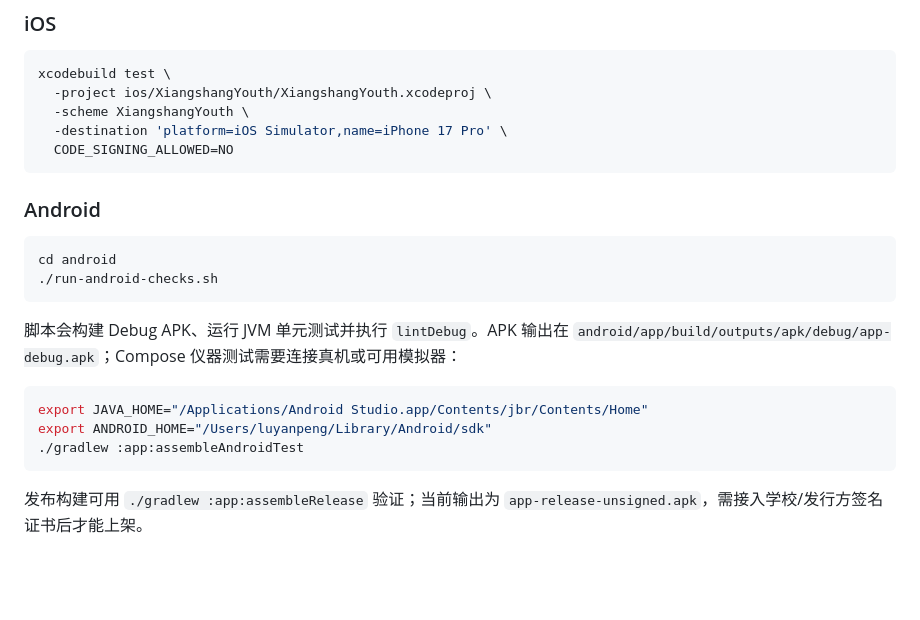
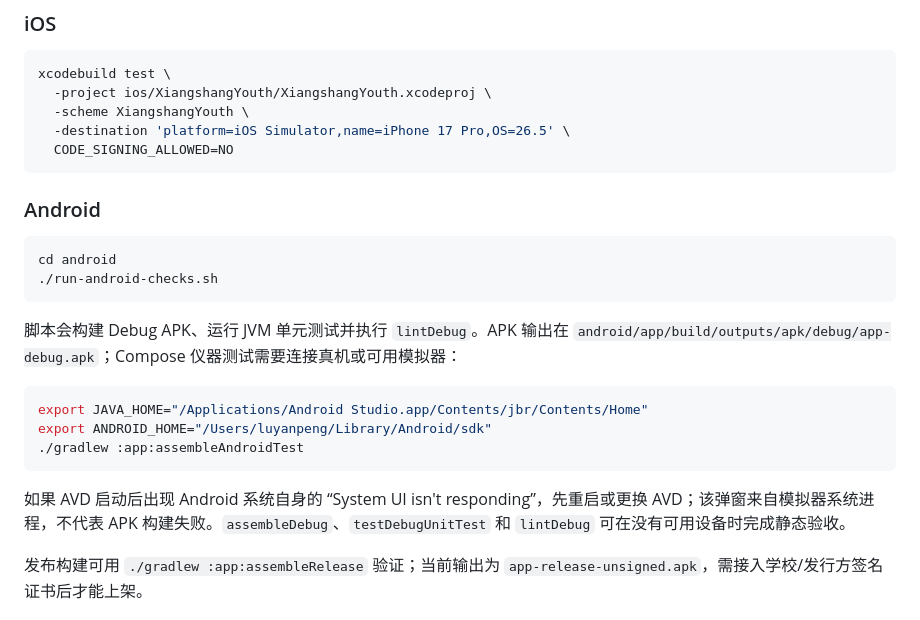
Before and after one commit to moxiu770-alt/xiangshang-youth, a Markdown page: README.md, the part around the change. GitHub-like rendering; blank space fills up the shorter version.

Commit message:
docs: pin verified simulator commands

````diff
--- a/README.md
+++ b/README.md
@@ -15,7 +15,7 @@
 xcodebuild test \
   -project ios/XiangshangYouth/XiangshangYouth.xcodeproj \
   -scheme XiangshangYouth \
-  -destination 'platform=iOS Simulator,name=iPhone 17 Pro' \
+  -destination 'platform=iOS Simulator,name=iPhone 17 Pro,OS=26.5' \
   CODE_SIGNING_ALLOWED=NO
 ```
 
@@ -33,6 +33,8 @@ export JAVA_HOME="/Applications/Android Studio.app/Contents/jbr/Contents/Home"
 export ANDROID_HOME="/Users/luyanpeng/Library/Android/sdk"
 ./gradlew :app:assembleAndroidTest
 ```
+
+如果 AVD 启动后出现 Android 系统自身的 “System UI isn't responding”，先重启或更换 AVD；该弹窗来自模拟器系统进程，不代表 APK 构建失败。`assembleDebug`、`testDebugUnitTest` 和 `lintDebug` 可在没有可用设备时完成静态验收。
 
 发布构建可用 `./gradlew :app:assembleRelease` 验证；当前输出为 `app-release-unsigned.apk`，需接入学校/发行方签名证书后才能上架。
 
````
